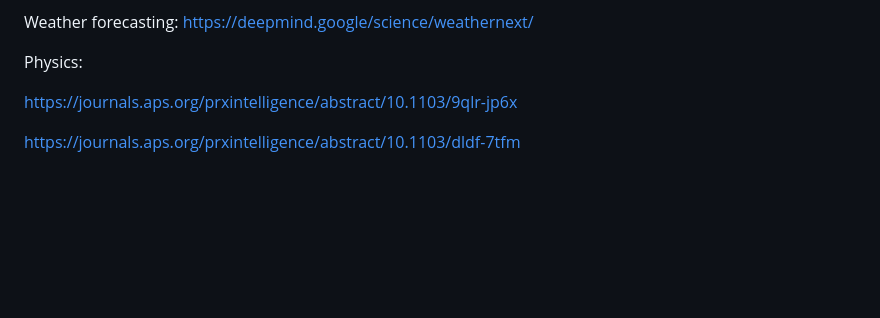
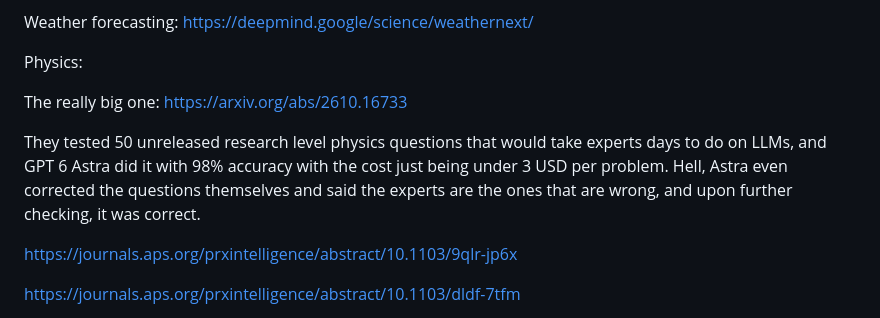
Before and after one commit to laggplxel/ai-achievements, a Markdown page: README.md, the part around the change. Rendered like a GitHub page; blank space fills up the shorter version.

```diff
--- a/README.md
+++ b/README.md
@@ -75,6 +75,10 @@ deepmind designed enzymes from scratch with a diffusion model (again same thing
 Weather forecasting: <https://deepmind.google/science/weathernext/>
 
 Physics:
+
+The really big one: https://arxiv.org/abs/2610.16733
+
+They tested 50 unreleased research level physics questions that would take experts days to do on LLMs, and GPT 6 Astra did it with 98% accuracy with the cost just being under 3 USD per problem. Hell, Astra even corrected the questions themselves and said the experts are the ones that are wrong, and upon further checking, it was correct.
 
 <https://journals.aps.org/prxintelligence/abstract/10.1103/9qlr-jp6x>
 
```
